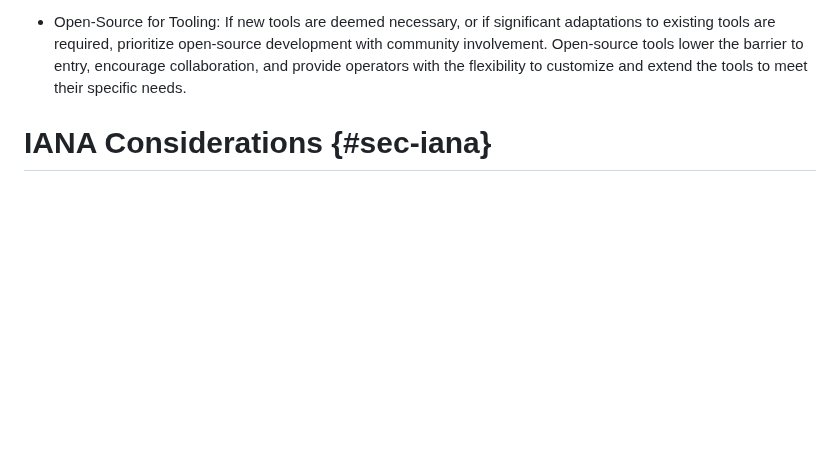
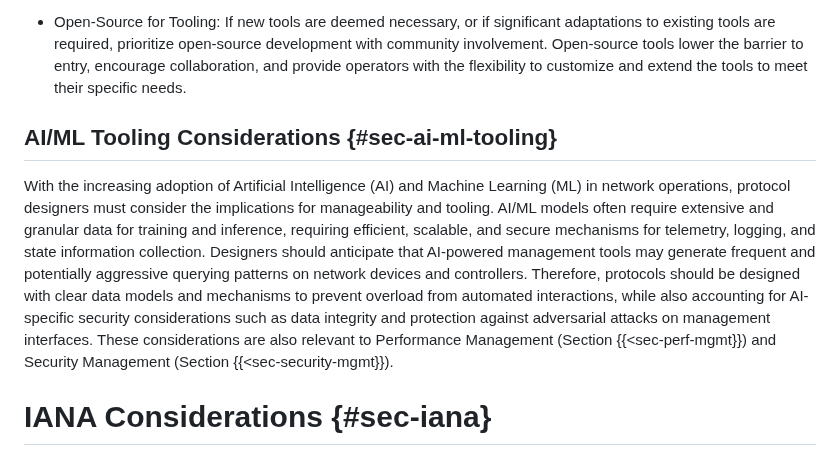
Before and after one commit to IETF-OPSAWG-WG/draft-opsarea-rfc5706bis, a Markdown page: draft-opsarea-rfc5706bis.md, the part around the change. GitHub-like rendering; blank space fills up the shorter version.

Commit message:
Add text on AI-related considerations.

```diff
--- a/draft-opsarea-rfc5706bis.md
+++ b/draft-opsarea-rfc5706bis.md
@@ -1417,6 +1417,24 @@ DM         DM        DM     --> concrete/detailed model
      encourage collaboration, and provide operators with the flexibility to customize
      and extend the tools to meet their specific needs.
 
+## AI/ML Tooling Considerations {#sec-ai-ml-tooling}
+
+   With the increasing adoption of Artificial Intelligence (AI) and
+   Machine Learning (ML) in network operations, protocol designers
+   must consider the implications for manageability and tooling. AI/ML
+   models often require extensive and granular data for training and
+   inference, requiring efficient, scalable, and secure mechanisms
+   for telemetry, logging, and state information collection. Designers
+   should anticipate that AI-powered management tools may generate
+   frequent and potentially aggressive querying patterns on network
+   devices and controllers. Therefore, protocols should be designed with clear data
+   models and mechanisms to prevent overload from automated
+   interactions, while also accounting for AI-specific security
+   considerations such as data integrity and protection against
+   adversarial attacks on management interfaces. These considerations
+   are also relevant to Performance Management (Section {{<sec-perf-mgmt}})
+   and Security Management (Section {{<sec-security-mgmt}}).
+
 #  IANA Considerations {#sec-iana}
 
    This document does not have any IANA actions required.
```
